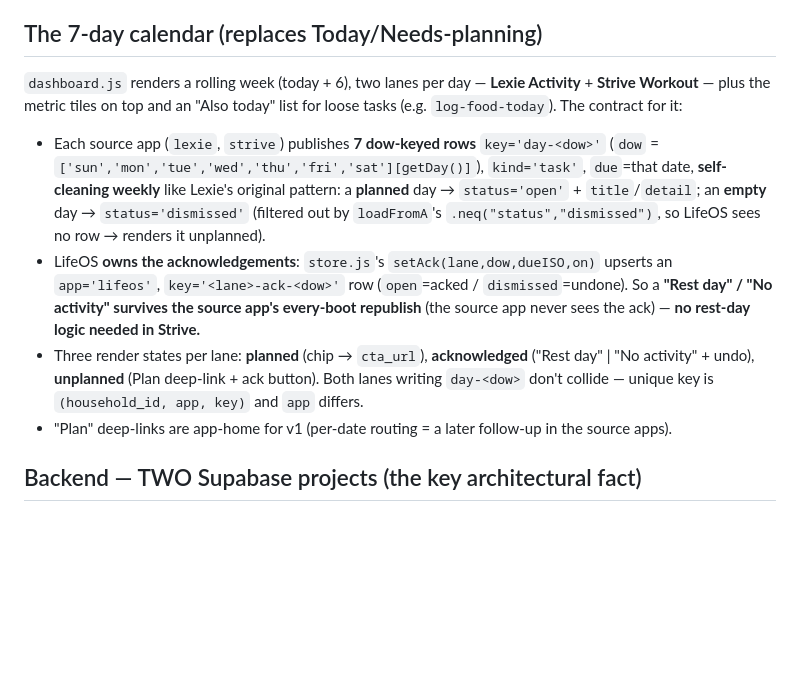
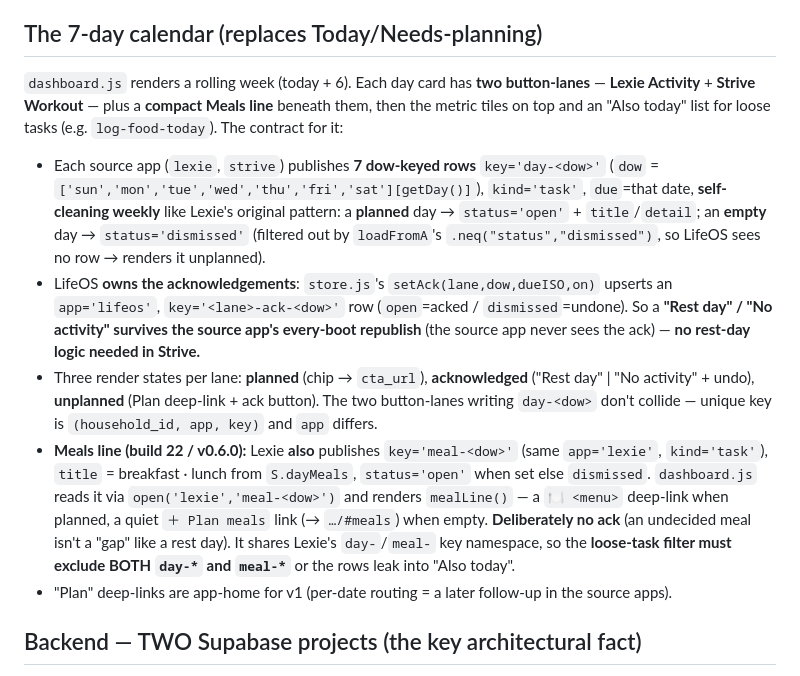
Before and after one commit to silkham/lifeos, a Markdown page: CLAUDE.md, the part around one of its changes. GitHub-like rendering; blank space fills up the shorter version.

Commit message:
Docs: meal-<dow> lane contract (build 22 / v0.6.0)
Co-Authored-By: Claude Opus 4.8 <noreply@anthropic.com>

```diff
--- a/CLAUDE.md
+++ b/CLAUDE.md
@@ -27,10 +27,11 @@ The CTA deep-links into the source app; **the source app owns the truth and flip
 
 ## The 7-day calendar (replaces Today/Needs-planning)
 
-`dashboard.js` renders a rolling week (today + 6), two lanes per day — **Lexie Activity** + **Strive Workout** — plus the metric tiles on top and an "Also today" list for loose tasks (e.g. `log-food-today`). The contract for it:
+`dashboard.js` renders a rolling week (today + 6). Each day card has **two button-lanes** — **Lexie Activity** + **Strive Workout** — plus a **compact Meals line** beneath them, then the metric tiles on top and an "Also today" list for loose tasks (e.g. `log-food-today`). The contract for it:
 - Each source app (`lexie`, `strive`) publishes **7 dow-keyed rows** `key='day-<dow>'` (`dow` = `['sun','mon','tue','wed','thu','fri','sat'][getDay()]`), `kind='task'`, `due`=that date, **self-cleaning weekly** like Lexie's original pattern: a **planned** day → `status='open'` + `title`/`detail`; an **empty** day → `status='dismissed'` (filtered out by `loadFromA`'s `.neq("status","dismissed")`, so LifeOS sees no row → renders it unplanned).
 - LifeOS **owns the acknowledgements**: `store.js`'s `setAck(lane,dow,dueISO,on)` upserts an `app='lifeos'`, `key='<lane>-ack-<dow>'` row (`open`=acked / `dismissed`=undone). So a **"Rest day" / "No activity" survives the source app's every-boot republish** (the source app never sees the ack) — **no rest-day logic needed in Strive.**
-- Three render states per lane: **planned** (chip → `cta_url`), **acknowledged** ("Rest day" | "No activity" + undo), **unplanned** (Plan deep-link + ack button). Both lanes writing `day-<dow>` don't collide — unique key is `(household_id, app, key)` and `app` differs.
+- Three render states per lane: **planned** (chip → `cta_url`), **acknowledged** ("Rest day" | "No activity" + undo), **unplanned** (Plan deep-link + ack button). The two button-lanes writing `day-<dow>` don't collide — unique key is `(household_id, app, key)` and `app` differs.
+- **Meals line (build 22 / v0.6.0):** Lexie **also** publishes `key='meal-<dow>'` (same `app='lexie'`, `kind='task'`), `title` = breakfast · lunch from `S.dayMeals`, `status='open'` when set else `dismissed`. `dashboard.js` reads it via `open('lexie','meal-<dow>')` and renders `mealLine()` — a `🍽 <menu>` deep-link when planned, a quiet `＋ Plan meals` link (→ `…/#meals`) when empty. **Deliberately no ack** (an undecided meal isn't a "gap" like a rest day). It shares Lexie's `day-`/`meal-` key namespace, so the **loose-task filter must exclude BOTH `day-*` and `meal-*`** or the rows leak into "Also today".
 - "Plan" deep-links are app-home for v1 (per-date routing = a later follow-up in the source apps).
 
 ## Backend — TWO Supabase projects (the key architectural fact)
```
Also changed, not shown: other parts of CLAUDE.md (+1 -1 lines).
